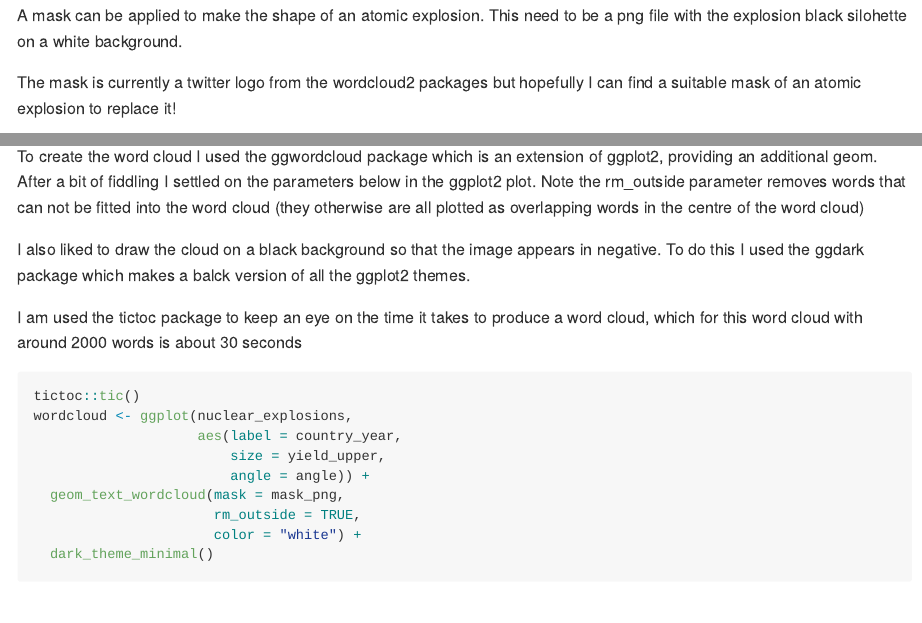
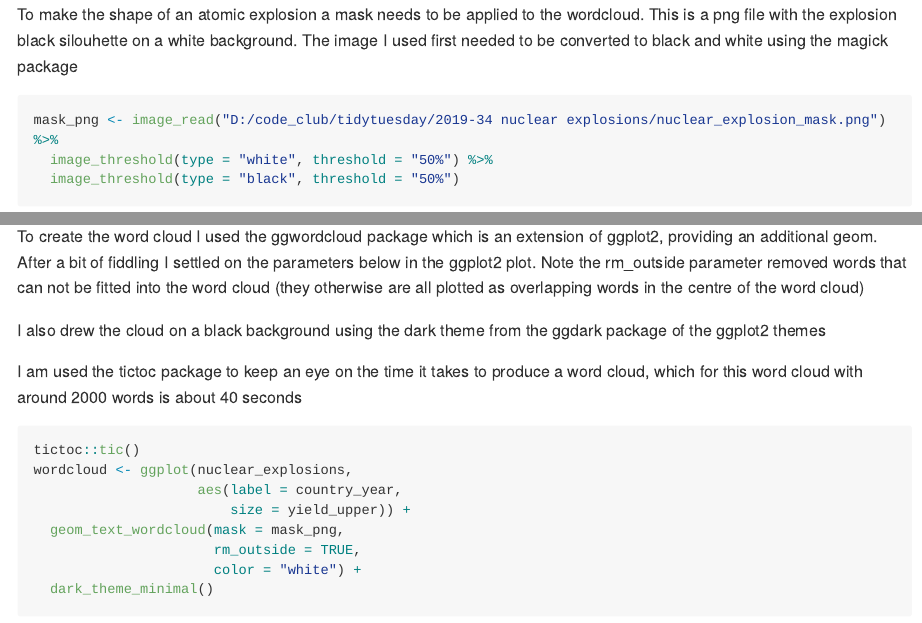
Before and after one commit to gcfrench/code_club, an R Markdown document (tidytuesday/2019-34 nuclear explosions/nuclear_explosions.Rmd): the page in a window 1100 px wide, from 1060 px down before the commit and from 1080 px down after it, and a second part further down, joined at a grey line. Rendered offline with R 4.5, knitr and Pandoc, with nearby package versions; some code elsewhere in the file could not run offline; long lines of code are wrapped.

Commit message:
Added nuclear explosions script and wordcloud image

````diff
--- a/tidytuesday/2019-34 nuclear explosions/nuclear_explosions.Rmd
+++ b/tidytuesday/2019-34 nuclear explosions/nuclear_explosions.Rmd
@@ -33,25 +31,24 @@ nuclear_explosions <- nuclear_explosions_orig %>%
 ```
 
-A mask can be applied to make the shape of an atomic explosion. This need to be a png file with the explosion black silohette on a white background.
-
-The mask is currently a twitter logo from the wordcloud2 packages but hopefully I can find a suitable mask of an atomic explosion to replace it!
+To make the shape of an atomic explosion a mask needs to be applied to the wordcloud. This is a png file with the explosion black silouhette on a white background. The image I used first needed to be  converted to black and white using the magick package
 
 ```{r}
-mask_png <- png::readPNG(system.file("examples/t.png",  package = "wordcloud2"))
+mask_png <- image_read("D:/code_club/tidytuesday/2019-34 nuclear explosions/nuclear_explosion_mask.png") %>%
+  image_threshold(type = "white", threshold = "50%") %>%
+  image_threshold(type = "black", threshold = "50%")
 ```
 
-To create the word cloud I used the ggwordcloud package which is an extension of ggplot2, providing an additional geom. After a bit of fiddling I settled on the parameters below in the ggplot2 plot. Note the rm_outside parameter removes words that can not be fitted into the word cloud (they otherwise are all plotted as overlapping words in the centre of the word cloud)
+To create the word cloud I used the ggwordcloud package which is an extension of ggplot2, providing an additional geom. After a bit of fiddling I settled on the parameters below in the ggplot2 plot. Note the rm_outside parameter removed words that can not be fitted into the word cloud (they otherwise are all plotted as overlapping words in the centre of the word cloud)
 
-I also liked to draw the cloud on a black background so that the image appears in negative. To do this I used the ggdark package which makes a balck version of all the ggplot2 themes.
+I also drew the cloud on a black background using the dark theme from the ggdark package of the ggplot2 themes
 
-I am used the tictoc package to keep an eye on the time it takes to produce a word cloud, which for this word cloud with around 2000 words is about 30 seconds
+I am used the tictoc package to keep an eye on the time it takes to produce a word cloud, which for this word cloud with around 2000 words is about 40 seconds
 
 ```{r}
 tictoc::tic()
 wordcloud <- ggplot(nuclear_explosions,
                     aes(label = country_year,
-                        size = yield_upper,
-                        angle = angle)) +
+                        size = yield_upper)) +
   geom_text_wordcloud(mask = mask_png,
                       rm_outside = TRUE,
                       color = "white") +
````
Also changed, not shown: tidytuesday/2019-34 nuclear explosions/nuclear_explosion_mask.png (added), tidytuesday/2019-34 nuclear explosions/nuclear_explosions_wordcloud.png (added), tidytuesday/2019-34 nuclear explosions/nuclear_explosions.Rmd (12 more changed lines).
